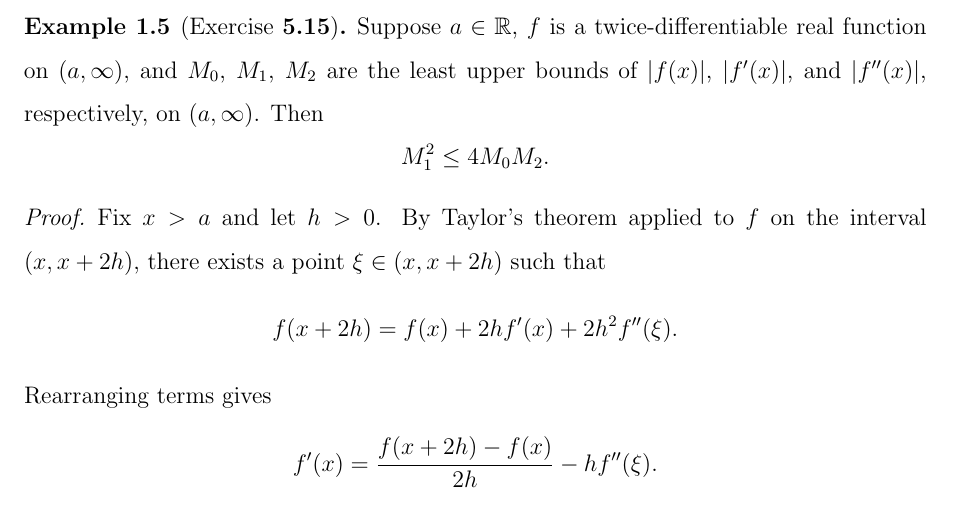
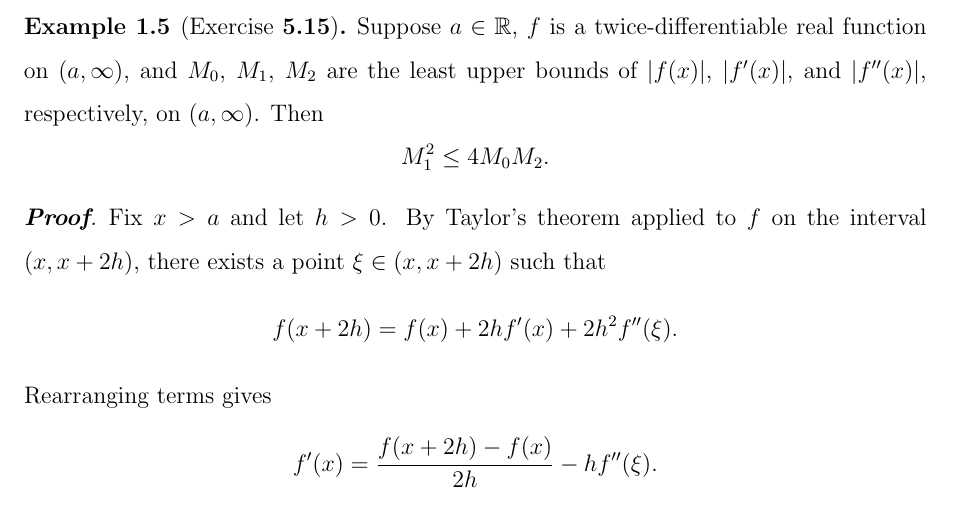
Before and after one commit to singlelektron/MAT102Report, a LaTeX document (Report Template.tex): part of page 8 of 12, cut so that both start at the same text. Compiled offline with pdfLaTeX.

Commit message:
Add textbf

```diff
--- a/Report Template.tex
+++ b/Report Template.tex
@@ -250,7 +250,7 @@ are the least upper bounds of $|f(x)|$, $|f'(x)|$, and $|f''(x)|$, respectively,
 M_1^2 \le 4 M_0 M_2.
 \]
 
-\begin{proof}
+\begin{proof}[\textbf{Proof}]
 Fix $x>a$ and let $h>0$. By Taylor's theorem applied to $f$ on the interval $(x, x+2h)$, there exists a point
 $\xi \in (x, x+2h)$ such that
 \[
```
